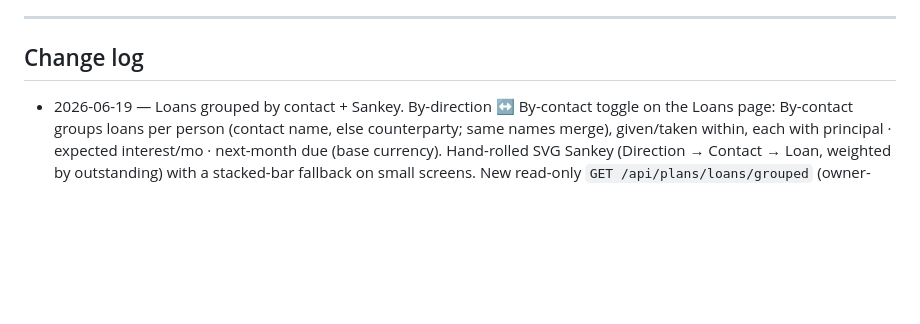
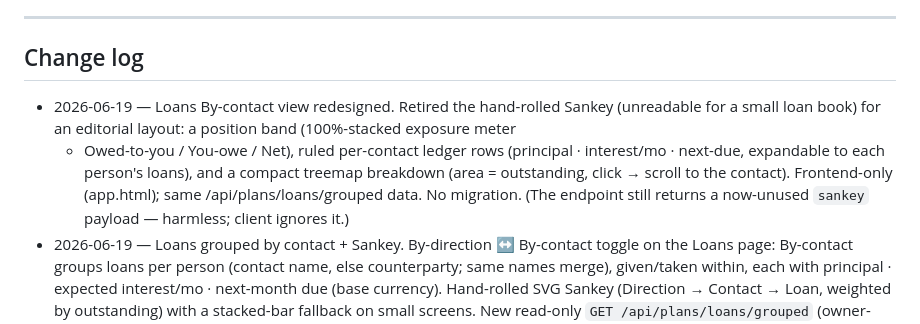
Before and after one commit to chatwithllm/khata, a Markdown page: docs/specs/khata-AS-BUILT.md, the part around the change. Rendered like a GitHub page; blank space fills up the shorter version.

Commit message:
docs(loans): record By-contact redesign (position band + ledger rows + treemap)
Co-Authored-By: Claude Opus 4.8 <noreply@anthropic.com>

```diff
--- a/docs/specs/khata-AS-BUILT.md
+++ b/docs/specs/khata-AS-BUILT.md
@@ -425,6 +425,13 @@ from-scratch build reads here, not the app. Verify UI changes with the headless
 ---
 
 ## Change log
+- 2026-06-19 — Loans By-contact view redesigned. Retired the hand-rolled Sankey (unreadable
+  for a small loan book) for an editorial layout: a position band (100%-stacked exposure meter
+  + Owed-to-you / You-owe / Net), ruled per-contact ledger rows (principal · interest/mo ·
+  next-due, expandable to each person's loans), and a compact treemap breakdown (area =
+  outstanding, click → scroll to the contact). Frontend-only (app.html); same
+  /api/plans/loans/grouped data. No migration. (The endpoint still returns a now-unused `sankey`
+  payload — harmless; client ignores it.)
 - 2026-06-19 — Loans grouped by contact + Sankey. By-direction ↔ By-contact toggle on the Loans
   page: By-contact groups loans per person (contact name, else counterparty; same names merge),
   given/taken within, each with principal · expected interest/mo · next-month due (base currency).
```
